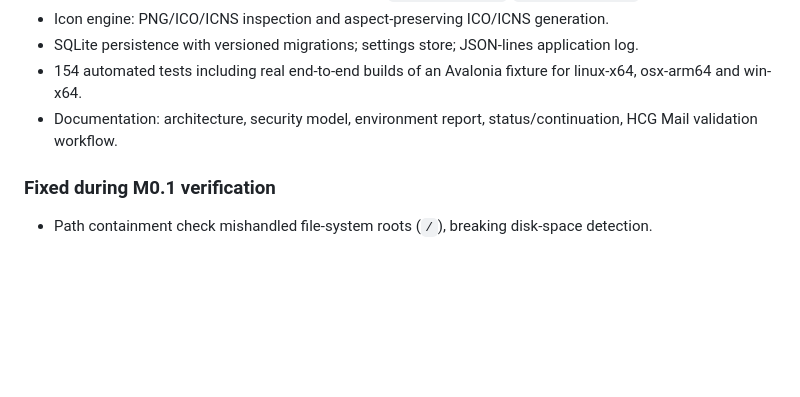
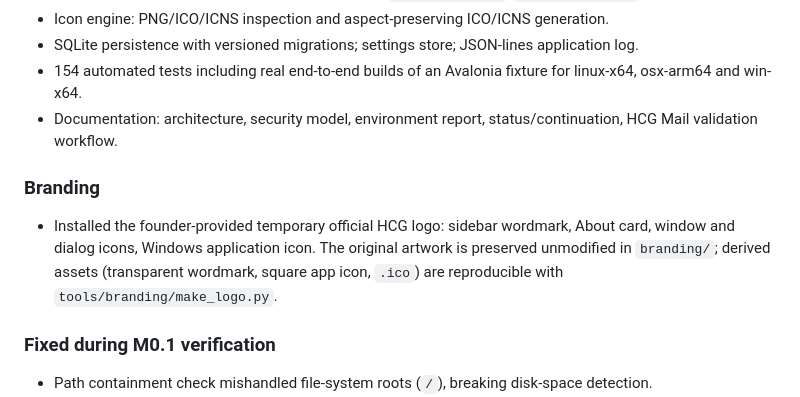
Before and after one commit to F1r3srp3nt/HCG-Executable-Maker, a Markdown page: CHANGELOG.md, the part around the change. GitHub-like rendering; blank space fills up the shorter version.

```diff
--- a/CHANGELOG.md
+++ b/CHANGELOG.md
@@ -27,6 +27,11 @@ All notable changes to HCG Executable Maker. Format based on [Keep a Changelog](
 - 154 automated tests including real end-to-end builds of an Avalonia fixture for linux-x64, osx-arm64 and win-x64.
 - Documentation: architecture, security model, environment report, status/continuation, HCG Mail validation workflow.
 
+### Branding
+- Installed the founder-provided temporary official HCG logo: sidebar wordmark, About card, window and dialog icons,
+  Windows application icon. The original artwork is preserved unmodified in `branding/`; derived assets (transparent
+  wordmark, square app icon, `.ico`) are reproducible with `tools/branding/make_logo.py`.
+
 ### Fixed during M0.1 verification
 - Path containment check mishandled file-system roots (`/`), breaking disk-space detection.
 - Cancelling a build during packaging left a partial output folder that blocked later builds; HCG now claims the folder
```
Also changed, not shown: README.md (+3 -3 lines), branding/README.md (added, +26 -0 lines), docs/STATUS.md (+3 -2 lines), docs/screenshots/01-dashboard.png, 12 other files.
